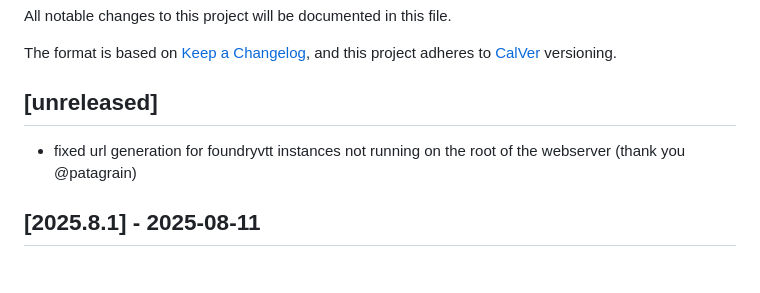
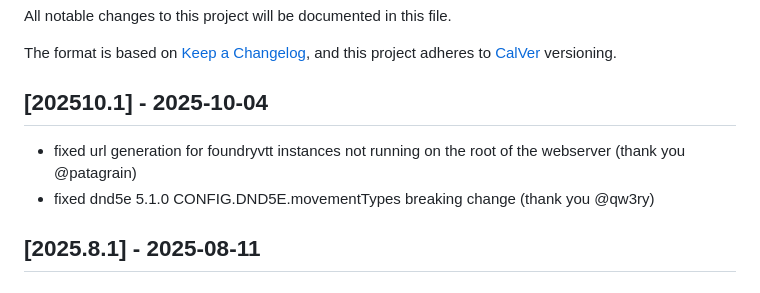
Before and after one commit to bushvin/actor-export, a Markdown page: CHANGELOG.md, the part around the change. Rendered like a GitHub page.

Commit message:
version bump

```diff
--- a/CHANGELOG.md
+++ b/CHANGELOG.md
@@ -5,9 +5,10 @@ All notable changes to this project will be documented in this file.
 The format is based on [Keep a Changelog](https://keepachangelog.com/en/1.0.0/),
 and this project adheres to [CalVer](https://calver.org/about.html) versioning.
 
-## [unreleased]
+## [202510.1] - 2025-10-04
 
 - fixed url generation for foundryvtt instances not running on the root of the webserver (thank you @patagrain)
+- fixed dnd5e 5.1.0 CONFIG.DND5E.movementTypes breaking change (thank you @qw3ry)
 
 ## [2025.8.1] - 2025-08-11
 
```
